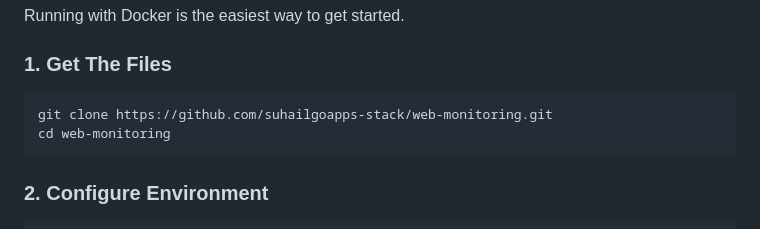
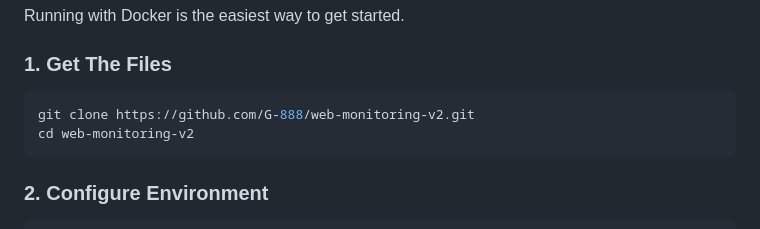
Before and after one commit to G-888/web-monitoring-v2, a Markdown page: README.md, the part around the change. Rendered like a GitHub page.

Commit message:
Fix README repository clone instructions

````diff
--- a/README.md
+++ b/README.md
@@ -22,8 +22,8 @@ Running with Docker is the easiest way to get started.
 ### 1. Get The Files
 
 ```bash
-git clone https://github.com/suhailgoapps-stack/web-monitoring.git
-cd web-monitoring
+git clone https://github.com/G-888/web-monitoring-v2.git
+cd web-monitoring-v2
 ```
 
 ### 2. Configure Environment
````
